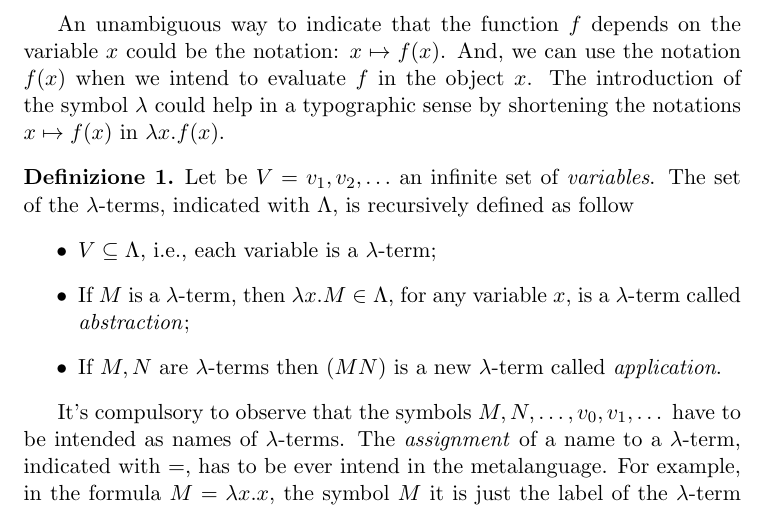
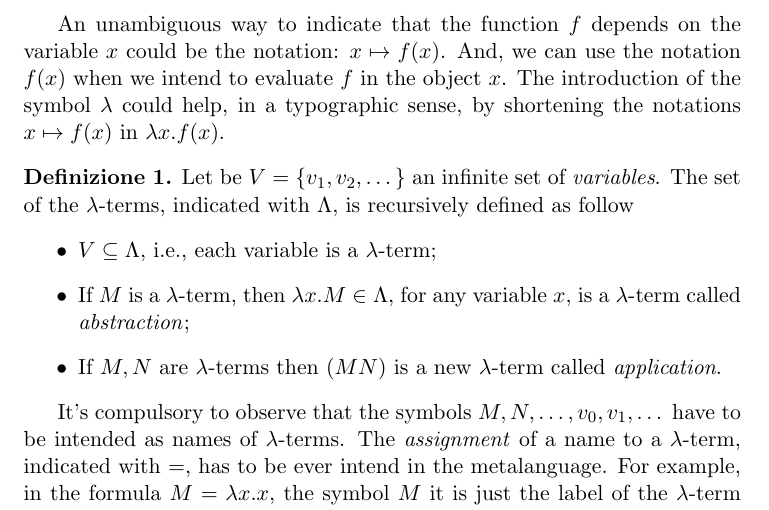
Before and after one commit to fabiobrau/Lambda-calcolo, a LaTeX document (Lambda_Calcolo.tex): part of page 2 of 5, cut so that both start at the same text. Compiled offline with pdfLaTeX.

Commit message:
EN definition

```diff
--- a/Lambda_Calcolo.tex
+++ b/Lambda_Calcolo.tex
@@ -44,11 +44,11 @@ set and so on) equal to $x$.
 An unambiguous way to indicate that the function $f$ depends on the variable $x$
 could be the notation: $x\mapsto f(x)$. And, we can use the notation $f(x)$
 when we intend to evaluate $f$ in the object $x$. The introduction of the
-symbol $\lambda$ could help in a typographic sense by shortening the
+symbol $\lambda$ could help, in a typographic sense, by shortening the
 notations $x\mapsto f(x)$ in $\lambda x.f(x)$.
 
 \begin{defn}
-  Let be $V={v_1,v_2,\dots}$ an infinite set of \textit{variables}. The
+  Let be $V=\{v_1,v_2,\dots\}$ an infinite set of \textit{variables}. The
   set of the $\lambda$-terms, indicated with $\Lambda$, is recursively
   defined as follow
   \begin{itemize}
```
Also changed, not shown: Lambda_Calcolo.pdf.
